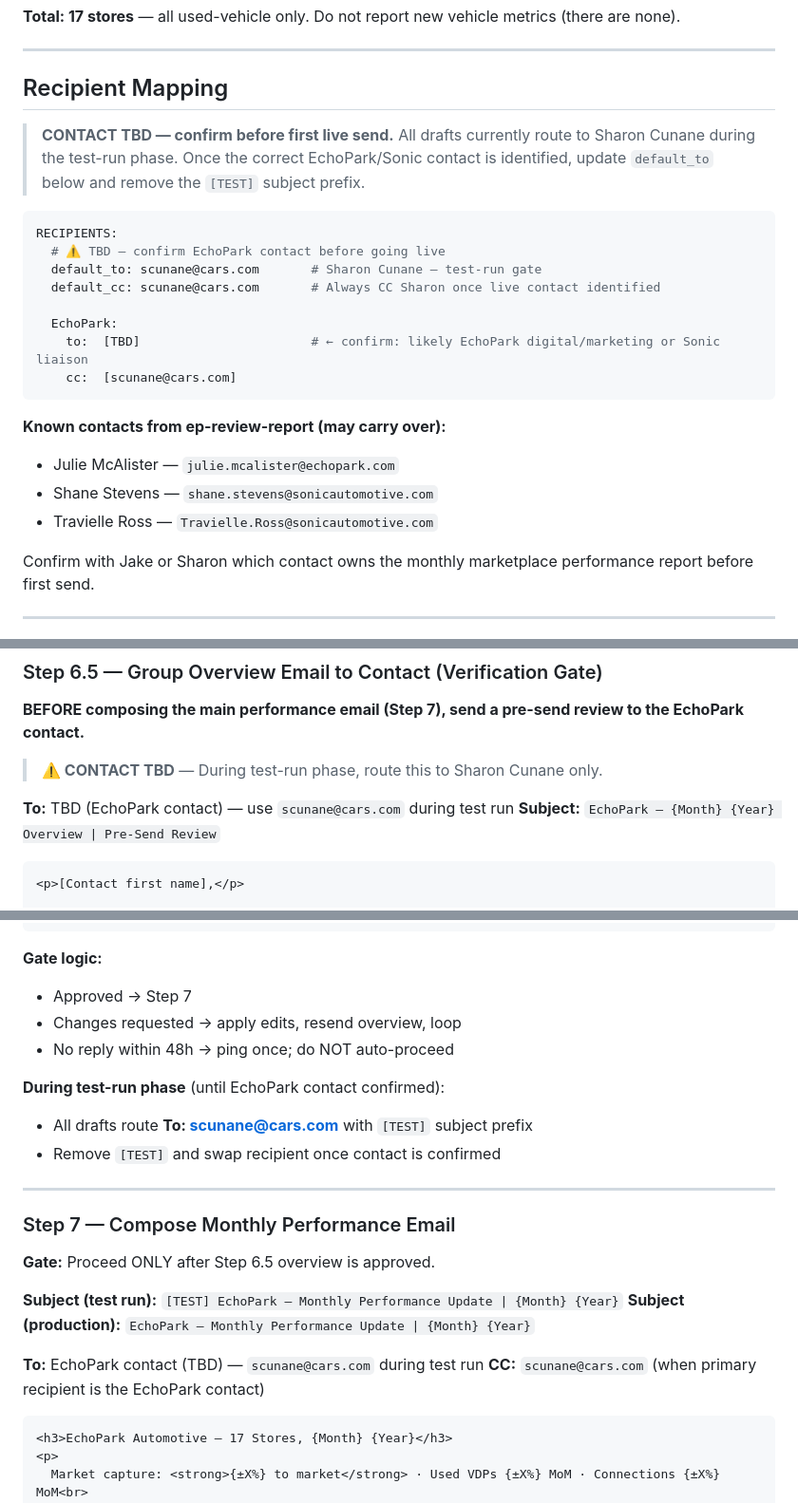
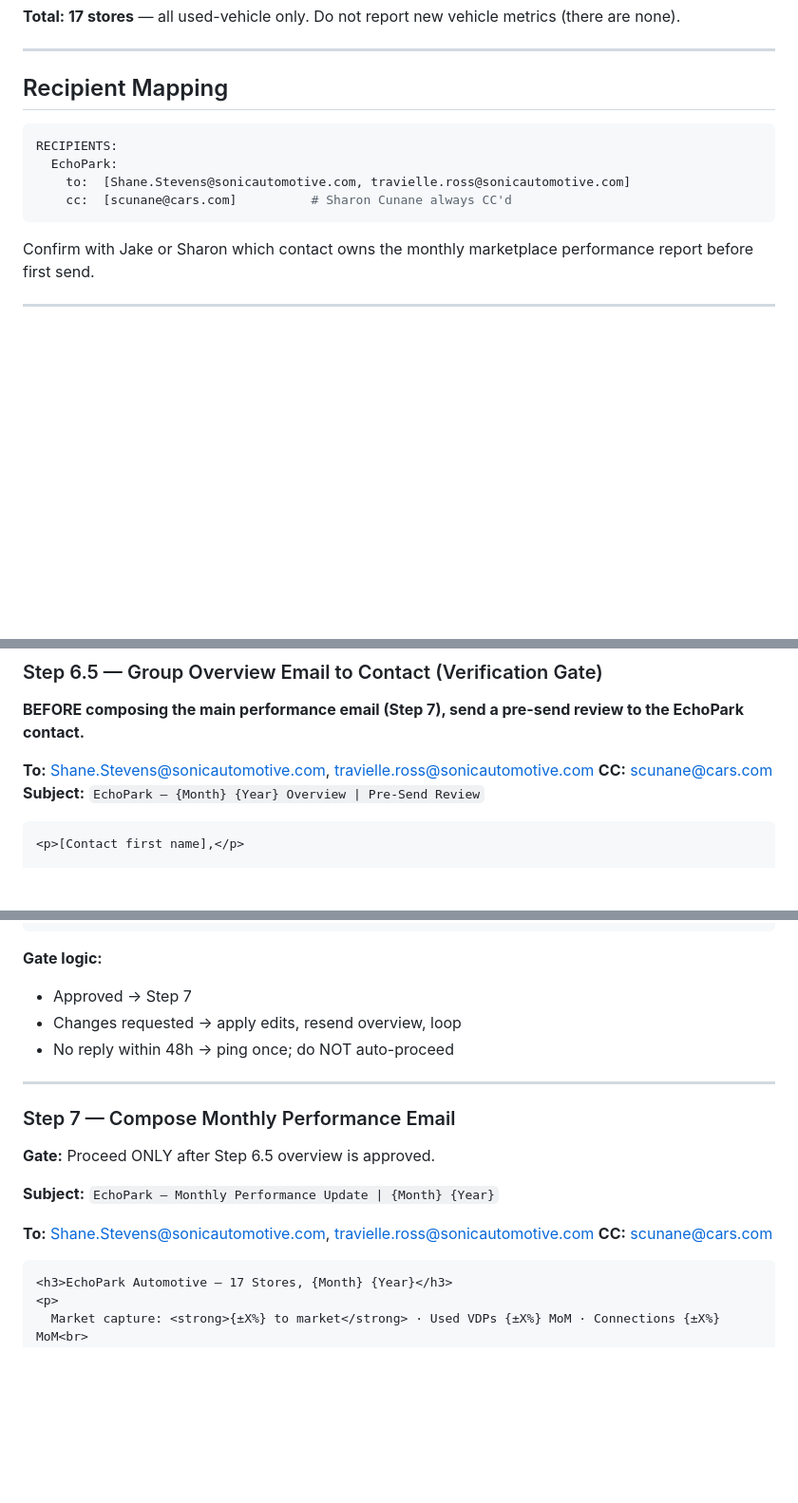
Before and after one commit to jakec86/market-intelligence-reports, a Markdown page: .claude/commands/echopark-monthly-report.md, 3 parts joined by grey strips. Shown at 95% size. Drawn GitHub-style; blank space fills up the shorter version.

````diff
--- a/.claude/commands/echopark-monthly-report.md
+++ b/.claude/commands/echopark-monthly-report.md
@@ -49,24 +49,12 @@ STORES:
 
 ## Recipient Mapping
 
-> **CONTACT TBD — confirm before first live send.**
-> All drafts currently route to Sharon Cunane during the test-run phase. Once the correct EchoPark/Sonic contact is identified, update `default_to` below and remove the `[TEST]` subject prefix.
-
 ```yaml
 RECIPIENTS:
-  # ⚠️ TBD — confirm EchoPark contact before going live
-  default_to: scunane@cars.com       # Sharon Cunane — test-run gate
-  default_cc: scunane@cars.com       # Always CC Sharon once live contact identified
-
   EchoPark:
-    to:  [TBD]                       # ← confirm: likely EchoPark digital/marketing or Sonic liaison
-    cc:  [scunane@cars.com]
+    to:  [Shane.Stevens@sonicautomotive.com, travielle.ross@sonicautomotive.com]
+    cc:  [scunane@cars.com]          # Sharon Cunane always CC'd
 ```
-
-**Known contacts from ep-review-report (may carry over):**
-- Julie McAlister — `julie.mcalister@echopark.com`
-- Shane Stevens — `shane.stevens@sonicautomotive.com`
-- Travielle Ross — `Travielle.Ross@sonicautomotive.com`
 
 Confirm with Jake or Sharon which contact owns the monthly marketplace performance report before first send.
 
@@ -325,9 +313,8 @@ Per-store insight (2–3 sentences): what's happening → revenue/retention impa
 
 **BEFORE composing the main performance email (Step 7), send a pre-send review to the EchoPark contact.**
 
-> **⚠️ CONTACT TBD** — During test-run phase, route this to Sharon Cunane only.
-
-**To:** TBD (EchoPark contact) — use `scunane@cars.com` during test run
+**To:** Shane.Stevens@sonicautomotive.com, travielle.ross@sonicautomotive.com
+**CC:** scunane@cars.com
 **Subject:** `EchoPark — {Month} {Year} Overview | Pre-Send Review`
 
 ```html
@@ -368,21 +355,16 @@ Once approved, I'll finalize the performance email draft.</p>
 - Changes requested → apply edits, resend overview, loop
 - No reply within 48h → ping once; do NOT auto-proceed
 
-**During test-run phase** (until EchoPark contact confirmed):
-- All drafts route **To: scunane@cars.com** with `[TEST]` subject prefix
-- Remove `[TEST]` and swap recipient once contact is confirmed
-
 ---
 
 ### Step 7 — Compose Monthly Performance Email
 
 **Gate:** Proceed ONLY after Step 6.5 overview is approved.
 
-**Subject (test run):** `[TEST] EchoPark — Monthly Performance Update | {Month} {Year}`
-**Subject (production):** `EchoPark — Monthly Performance Update | {Month} {Year}`
+**Subject:** `EchoPark — Monthly Performance Update | {Month} {Year}`
 
-**To:** EchoPark contact (TBD) — `scunane@cars.com` during test run
-**CC:** `scunane@cars.com` (when primary recipient is the EchoPark contact)
+**To:** Shane.Stevens@sonicautomotive.com, travielle.ross@sonicautomotive.com
+**CC:** scunane@cars.com
 
 ```html
 <h3>EchoPark Automotive — 17 Stores, {Month} {Year}</h3>
````
Also changed, not shown: other parts of .claude/commands/echopark-monthly-report.md (+3 -3 lines), .claude/commands/asbury-monthly-report.md (+13 -21 lines).
